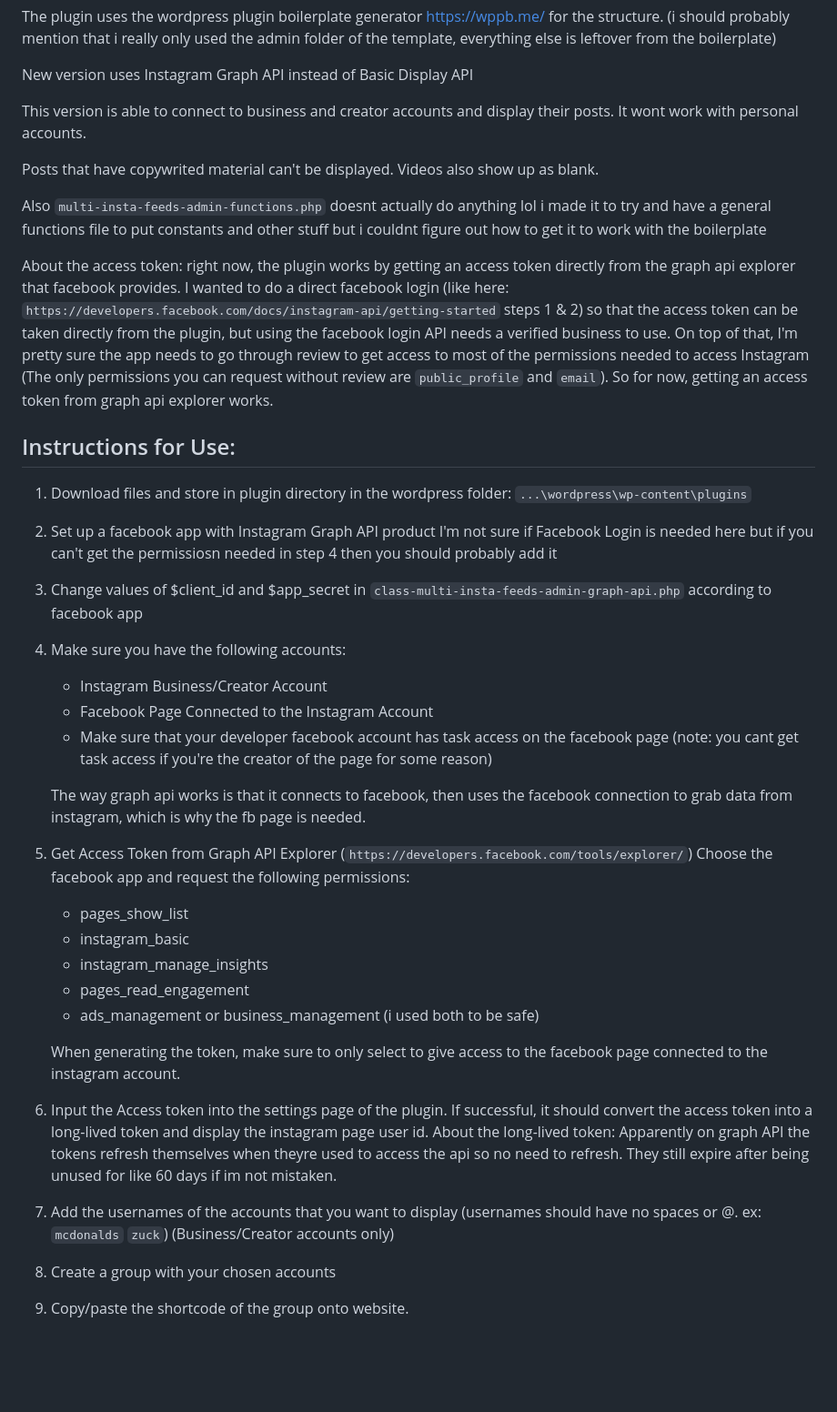
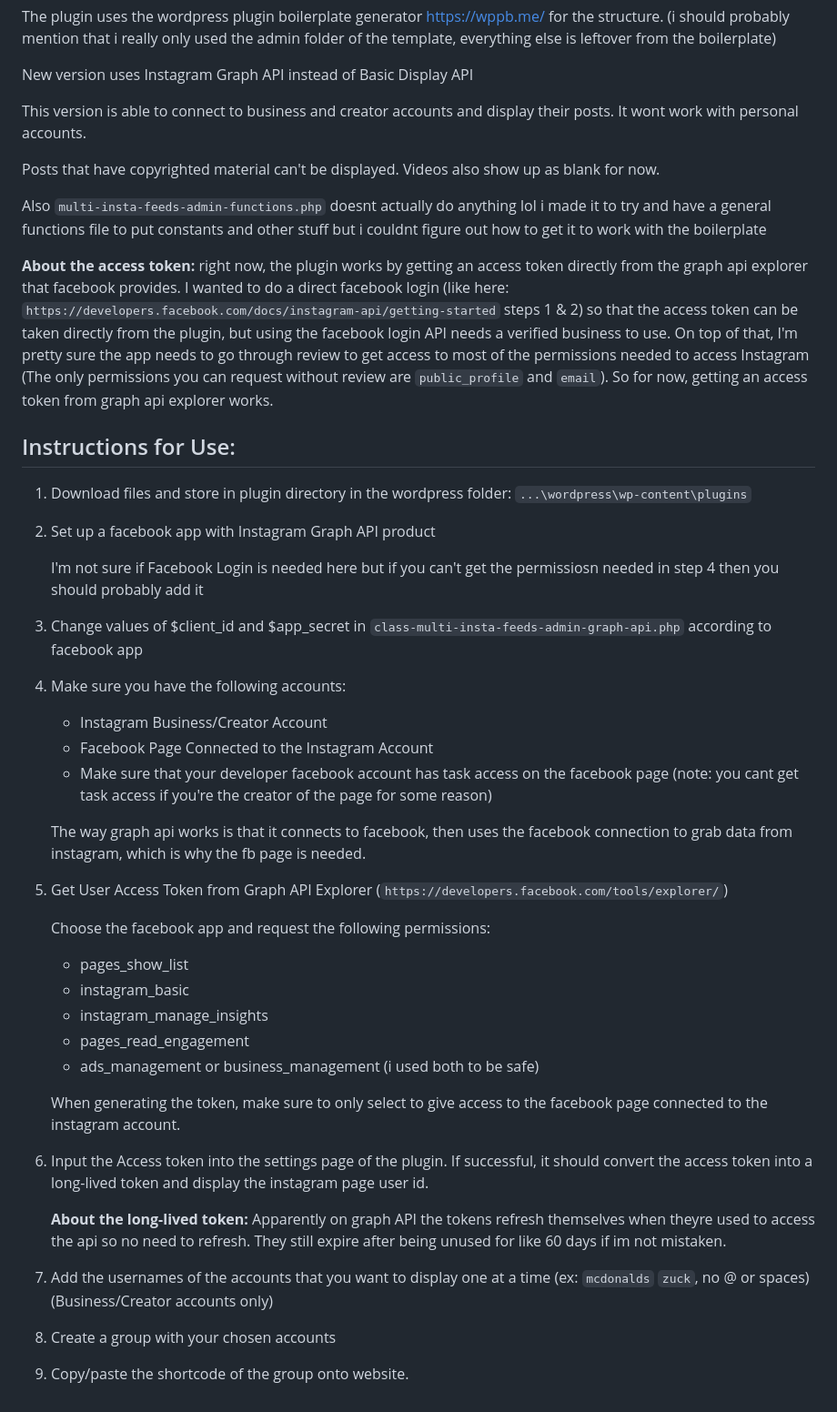
Before and after one commit to amico24/insta-wp-plugin, a Markdown page: README.md, the part around the change. Shown at 91% size. Rendered like a GitHub page; blank space fills up the shorter version.

```diff
--- a/README.md
+++ b/README.md
@@ -7,29 +7,34 @@ New version uses Instagram Graph API instead of Basic Display API
 
 This version is able to connect to business and creator accounts and display their posts. It wont work with personal accounts.
 
-Posts that have copywrited material can't be displayed. Videos also show up as blank.
+Posts that have copyrighted material can't be displayed. Videos also show up as blank for now.
 
 Also `multi-insta-feeds-admin-functions.php` doesnt actually do anything lol i made it to try and have a general functions file to put constants and other stuff but i couldnt figure out how to get it to work with the boilerplate
 
-About the access token: right now, the plugin works by getting an access token directly from the graph api explorer that facebook provides. I wanted to do a direct facebook login (like here: `https://developers.facebook.com/docs/instagram-api/getting-started` steps 1 & 2) so that the access token can be taken directly from the plugin, but using the facebook login API needs a verified business to use. On top of that, I'm pretty sure the app needs to go through review to get access to most of the permissions needed to access Instagram (The only permissions you can request without review are `public_profile` and `email`). So for now, getting an access token from graph api explorer works.
+
+**About the access token:** right now, the plugin works by getting an access token directly from the graph api explorer that facebook provides. I wanted to do a direct facebook login (like here: `https://developers.facebook.com/docs/instagram-api/getting-started` steps 1 & 2) so that the access token can be taken directly from the plugin, but using the facebook login API needs a verified business to use. On top of that, I'm pretty sure the app needs to go through review to get access to most of the permissions needed to access Instagram (The only permissions you can request without review are `public_profile` and `email`). So for now, getting an access token from graph api explorer works.
+
 
 ## Instructions for Use:
 1. Download files and store in plugin directory in the wordpress folder: `...\wordpress\wp-content\plugins`
 
 2. Set up a facebook app with Instagram Graph API product
-    I'm not sure if Facebook Login is needed here but if you can't get the permissiosn needed in step 4 then you should probably add it
 
-3. Change values of $client_id and $app_secret in `class-multi-insta-feeds-admin-graph-api.php` according to facebook app
+   I'm not sure if Facebook Login is needed here but if you can't get the permissiosn needed in step 4 then you should probably add it
+
+4. Change values of $client_id and $app_secret in `class-multi-insta-feeds-admin-graph-api.php` according to facebook app
 
 3. Make sure you have the following accounts:
+
     - Instagram Business/Creator Account
     - Facebook Page Connected to the Instagram Account
     - Make sure that your developer facebook account has task access on the facebook page (note: you cant get task access if you're the creator of the page for some reason)
 
     The way graph api works is that it connects to facebook, then uses the facebook connection to grab data from instagram, which is why the fb page is needed.
 
-4. Get Access Token from Graph API Explorer (`https://developers.facebook.com/tools/explorer/`)
-    Choose the facebook app and request the following permissions:
+4. Get User Access Token from Graph API Explorer (`https://developers.facebook.com/tools/explorer/`)
+
+   Choose the facebook app and request the following permissions:
     - pages_show_list
     - instagram_basic
     - instagram_manage_insights
@@ -38,11 +43,12 @@ About the access token: right now, the plugin works by getting an access token d
 
     When generating the token, make sure to only select to give access to the facebook page connected to the instagram account.
 
-5. Input the Access token into the settings page of the plugin. If successful, it should convert the access token into a long-lived token and display the instagram page user id.
-    About the long-lived token: Apparently on graph API the tokens refresh themselves when theyre used to access the api so no need to refresh. They still expire after being unused for like 60 days if im not mistaken.
+6. Input the Access token into the settings page of the plugin. If successful, it should convert the access token into a long-lived token and display the instagram page user id.
 
-6. Add the usernames of the accounts that you want to display (usernames should have no spaces or @. ex: `mcdonalds` `zuck`) (Business/Creator accounts only)
+   **About the long-lived token:** Apparently on graph API the tokens refresh themselves when theyre used to access the api so no need to refresh. They still expire after being unused for like 60 days if im not mistaken.
 
-7. Create a group with your chosen accounts
+8. Add the usernames of the accounts that you want to display one at a time (ex: `mcdonalds` `zuck`, no @ or spaces) (Business/Creator accounts only)
 
-8. Copy/paste the shortcode of the group onto website.
+9. Create a group with your chosen accounts
+
+10. Copy/paste the shortcode of the group onto website.
```
